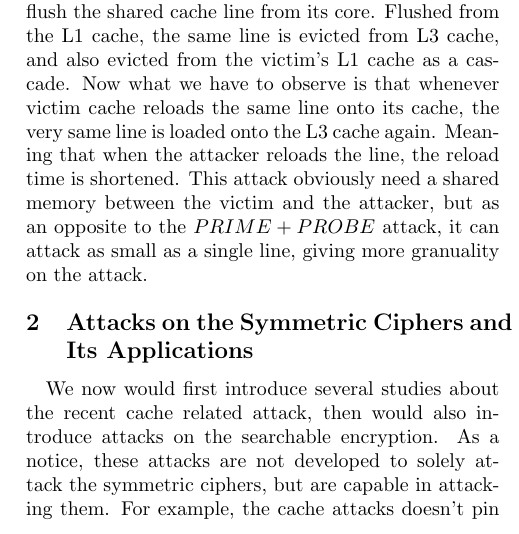
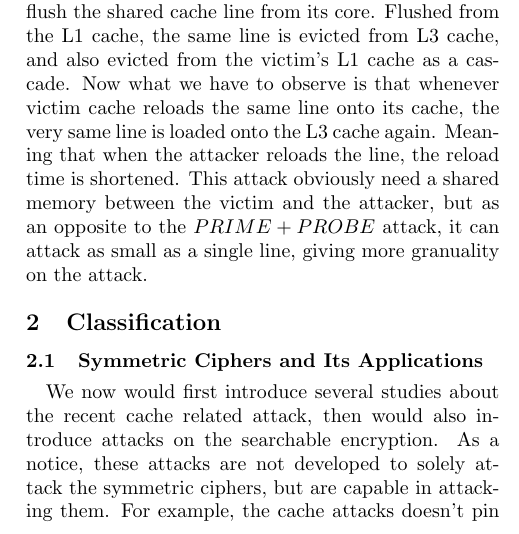
Before and after one commit to hansh17/IS523, a LaTeX document (hsk.tex): part of one column of page 1 of 2, cut so that both start at the same text. Compiled offline with pdfLaTeX.

Commit message:
Format Matching

```diff
--- a/hsk.tex
+++ b/hsk.tex
@@ -24,7 +24,9 @@ $PRIME+PROBE$ attacks first loads and occupies a cache set, a set of cache lines
 $FLUSH+RELOAD$ attacks relies upon the inclusive property of the cache policy that is held by the Intel chips. The inclusive property of the cache is that everything on L1 cache should be also on L3 cache. Thus, whenever a cache line is loaded on L1 cache, they are also loaded on L3 cache. Likewise, when a CLFLUSH, or cache flush is called for a cache line within L1 cache, then the same line is evicted from L3 cache.\par
 The basic idea of $FLUSH+RELOAD$ is both victim core and the attacker's core load same line of data or instruction from the shared memory. Then the attacker flush the shared cache line from its core. Flushed from the L1 cache, the same line is evicted from L3 cache, and also evicted from the victim's L1 cache as a cascade. Now what we have to observe is that whenever victim cache reloads the same line onto its cache, the very same line is loaded onto the L3 cache again. Meaning that when the attacker reloads the line, the reload time is shortened. This attack obviously need a shared memory between the victim and the attacker, but as an opposite to the $PRIME+PROBE$ attack, it can attack as small as a single line, giving more granuality on the attack.
 
-\section{Attacks on the Symmetric Ciphers and Its Applications}
+\section{Classification}
+
+\subsection{Symmetric Ciphers and Its Applications}
 
 We now would first introduce several studies about the recent cache related attack, then would also introduce attacks on the searchable encryption. As a notice, these attacks are not developed to solely attack the symmetric ciphers, but are capable in attacking them. For example, the cache attacks doesn't pin point to break the block ciphers, but also is applicable to various privacy breachings such as detecting the mobile touch or swipe, or retrieving RSA keys. Also, the searchable encryption, by itself, can utilize either the symmetic key ciphers or public key ciphers.
 
@@ -37,7 +39,7 @@ Recent studies on the cache level attacks, such as ARMageddon, are focusing more
 Our known and famous $FLUSH+RELOAD$ attack was designed to attack the Intel x86 architecture with its cache policy and assembly intact. Meaning that it had the inclusive cache policy with shared cache for all cores in all of its products, an instruction that would easily flush the cache line, and lastly an easy way to time the cache loading. However, ARM core lacks all of those, which in this paper stated as the challenge as ARM architecture has no inclusive cache policy, big.LITTLE makes some of their chips shipped without shared cache, no explicitly known instruction that would flush a cache line flat, and their cache load time is a priviliged instruction.
 \par Yet, they successfully tackle these problem by exploiting the cache coherency policy, which loads a cache line from remote CPU if available, and from DRAM if not. This makes them to be able to detect whether the certain line of the cache is loaded on the core other than the attacker's and also independent from the shared cache. Furthermore, they replaced the flushing with a random eviction bringing the idea from the rowhammer attack. Finally, they solved the timing challenge with other instructions such as system call or clock time measuring. This attack made previous $FLUSH+RELOAD$ attack available for ARM architecture, which is widely used in the mobile devices. They were not only able to retrieve the T-Table and the key for AES in openSSL library, but also detect touch or swipe and gather data leaked from ARM TrustZone.
 
-\subsubsection{PRIME+ABORT}
+\subsubsection*{PRIME+ABORT}
 
 $PRIME+ABORT$ focuses on integrating new hardware feature for Intel chips, namely Intel TSX. Simply put, Intel TSX is the hardware implementation of transactional memory, which has similar concept to a transaction in the database. Utilizing Intel TSX goes as follows, a transaction of instructions are either completed or aborted in the transactional memory. Among those abortion conditions, there is a rule that aborts a transaction whenever the cache that the transation is currently using is evicted, the transaction is aborted. Using this rule, the attacker would detect the cache eviction right away instead of wating a fixed term and measuing the data read time. Thus, the real attack loads and occupies whole cache set with the transactional memory, which is similar to the $PRIME+PROBE$. Then the attacker waits for the victim to evict the cache. When the victim evicts the cache, then the transaction is aborted right away, letting the attacker know the exact moment the cache is evicted. This attack proves to be more superior to $PRIME+PROBE$ as it doesn't require any kind of timer as eviction is detected right away. Also this attack is much faster and has less noise than the existing one.
 
```
Also changed, not shown: hsk.tex (6 more changed lines).
